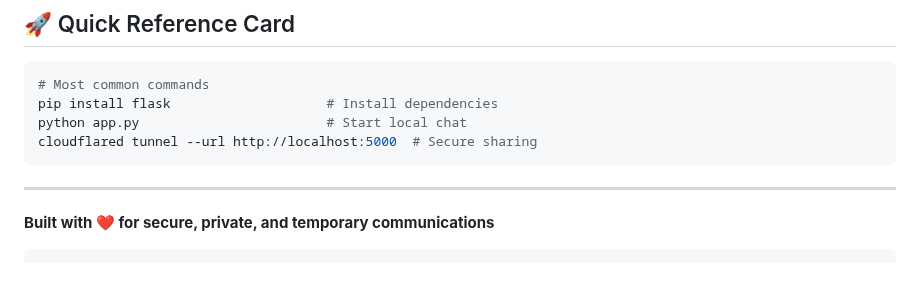
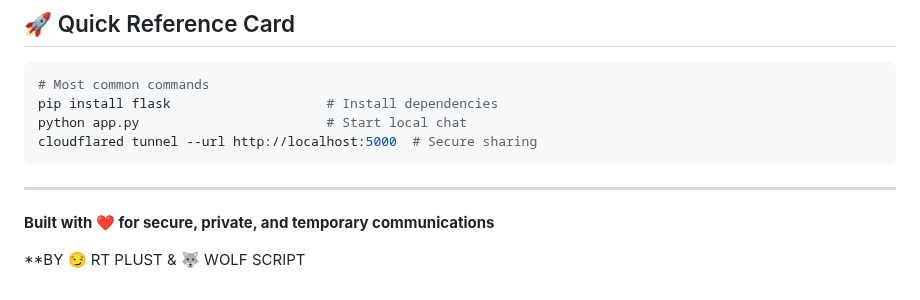
Before and after one commit to RT-PLUST-OSCS/MAJOR-CHAT-V2, a Markdown page: README.md, the part around the change. Drawn GitHub-style; blank space fills up the shorter version.

Commit message:
README
README FOR MAJOR CHAT V2

````diff
--- a/README.md
+++ b/README.md
@@ -242,4 +242,5 @@ cloudflared tunnel --url http://localhost:5000  # Secure sharing
 
 ---
 **Built with ❤️ for secure, private, and temporary communications**
-```
+
+**BY 😏 RT PLUST & 🐺 WOLF SCRIPT
````
